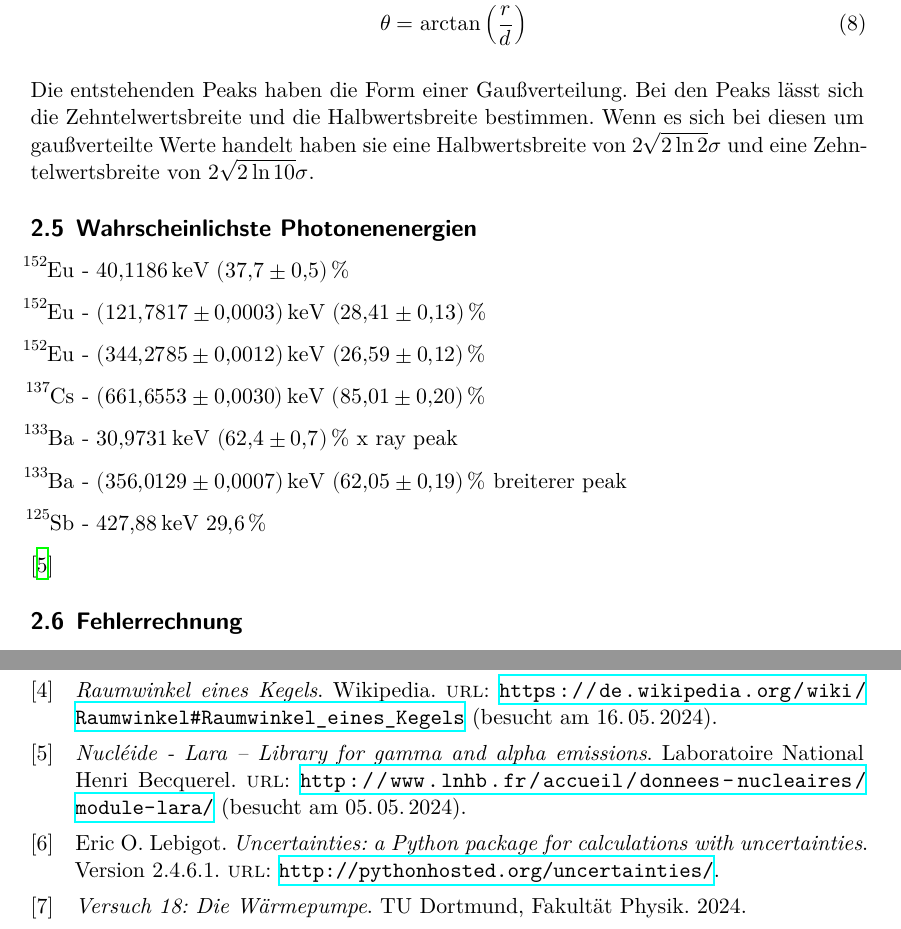
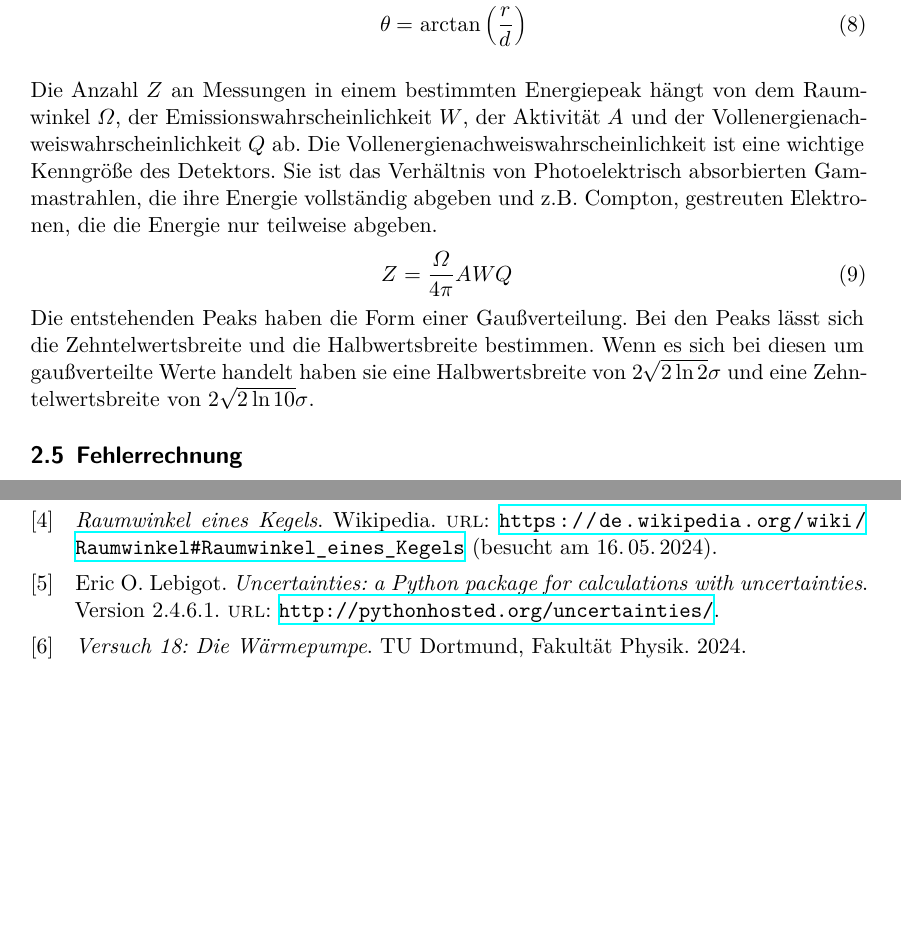
Before and after one commit to Enno-Enno/FP_1, a LaTeX document (02_V18/V18.tex): two parts of pages 6 and 13 of 13, joined at a grey line, cut so that both start at the same text, the shorter picture padded with empty space. Compiled offline with XeLaTeX.

Commit message:
Volle energie

```diff
--- a/02_V18/V18.tex
+++ b/02_V18/V18.tex
@@ -162,6 +162,16 @@ Ist $2\theta$ der Öffnungswinkel des Kegels so ist \cite{wiki:raum}
 	\theta = \arctan \left(\frac{r}{d} \right)
 \end{align}\label{eq:raumwinkel}
 
+Die Anzahl $Z$ an Messungen in einem bestimmten Energiepeak hängt von dem Raumwinkel $\Omega$, der
+Emissionswahrscheinlichkeit $W$, der Aktivität $A$ und der Vollenergienachweiswahrscheinlichkeit $Q$ ab.
+Die Vollenergienachweiswahrscheinlichkeit ist eine wichtige Kenngröße des Detektors. Sie ist das Verhältnis
+von Photoelektrisch absorbierten Gammastrahlen, die ihre Energie vollständig abgeben und z.B. Compton,
+gestreuten Elektronen, die die Energie nur teilweise abgeben.
+\begin{align}
+	Z = \frac{\Omega}{4\pi} A W Q
+	\label{eq:Q}
+\end{align}
+
 Die entstehenden Peaks haben die Form einer Gaußverteilung.
 Bei den Peaks lässt sich die Zehntelwertsbreite und die Halbwertsbreite bestimmen.
 Wenn es sich bei diesen um gaußverteilte Werte handelt haben sie eine Halbwertsbreite von $2\sqrt{2\ln 2} \sigma$
@@ -170,18 +180,20 @@ und eine Zehntelwertsbreite von $2 \sqrt{2\ln 10}\sigma$.
 
 
 
-\subsection{Wahrscheinlichste Photonenenergien}
 
-\begin{itemize}
-	\item[\ce   {^{152}Eu}] - \qty{ 40.1186 } {\keV} \qty{37.7 (5)}{\%}
-	\item[\ce   {^{152}Eu}] - \qty{121.7817 (3)} {\keV} \qty{28.41 (13)}{\%}
-	\item[\ce   {^{152}Eu}] - \qty{344.2785 (12)} {\keV} \qty{26.59 (12)}{\%}
-	\item[\ce   {^{137}Cs}] - \qty{661.6553 (30)} {\keV} \qty{85.01 (20)}{\%}
-	\item[\ce   {^{133}Ba}] - \qty{30.9731}{\keV} \qty{62.4 (7)}{\%} x ray peak
-	\item[\ce   {^{133}Ba}] - \qty{356.0129 (7)}{\keV} \qty{62.05 (19) 	}{\%} breiterer peak
-	\item[\ce   {^{125}Sb}] - \qty{427.88}{\keV} \qty{29.6}{\%}
-\end{itemize}
-\cite{web:lara}
+
+% \subsection{Wahrscheinlichste Photonenenergien}
+
+% \begin{itemize}
+% 	\item[\ce   {^{152}Eu}] - \qty{ 40.1186 } {\keV} \qty{37.7 (5)}{\%}
+% 	\item[\ce   {^{152}Eu}] - \qty{121.7817 (3)} {\keV} \qty{28.41 (13)}{\%}
+% 	\item[\ce   {^{152}Eu}] - \qty{344.2785 (12)} {\keV} \qty{26.59 (12)}{\%}
+% 	\item[\ce   {^{137}Cs}] - \qty{661.6553 (30)} {\keV} \qty{85.01 (20)}{\%}
+% 	\item[\ce   {^{133}Ba}] - \qty{30.9731}{\keV} \qty{62.4 (7)}{\%} x ray peak
+% 	\item[\ce   {^{133}Ba}] - \qty{356.0129 (7)}{\keV} \qty{62.05 (19) 	}{\%} breiterer peak
+% 	\item[\ce   {^{125}Sb}] - \qty{427.88}{\keV} \qty{29.6}{\%}
+% \end{itemize}
+% \cite{web:lara}
 
 \subsection{Fehlerrechnung}
 Für die Fehlerrechnung werden alle \textbf{Mittelwerte} von $N$ Messungen
```
Also changed, not shown: 02_V18/V18.tex (2 more changed lines).
